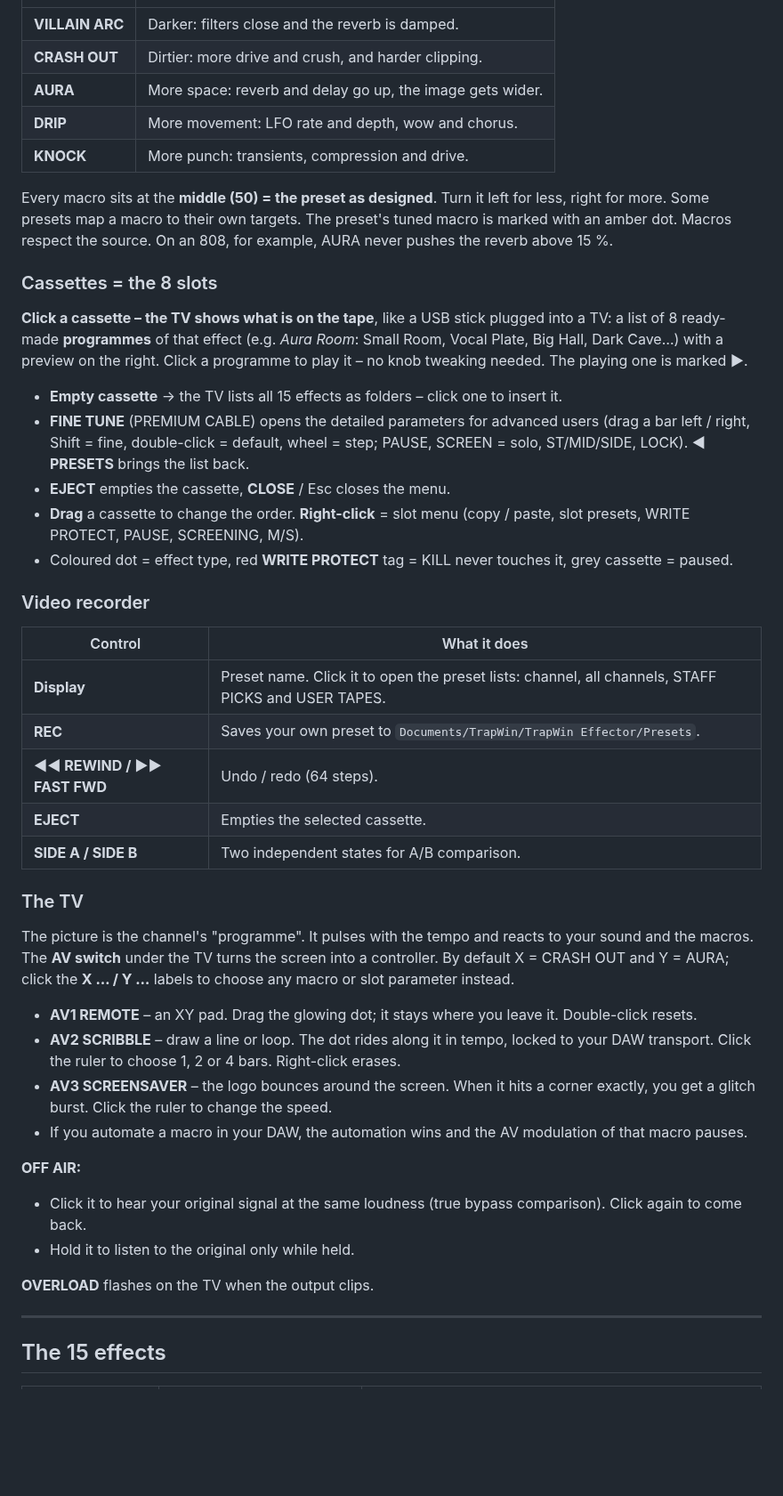
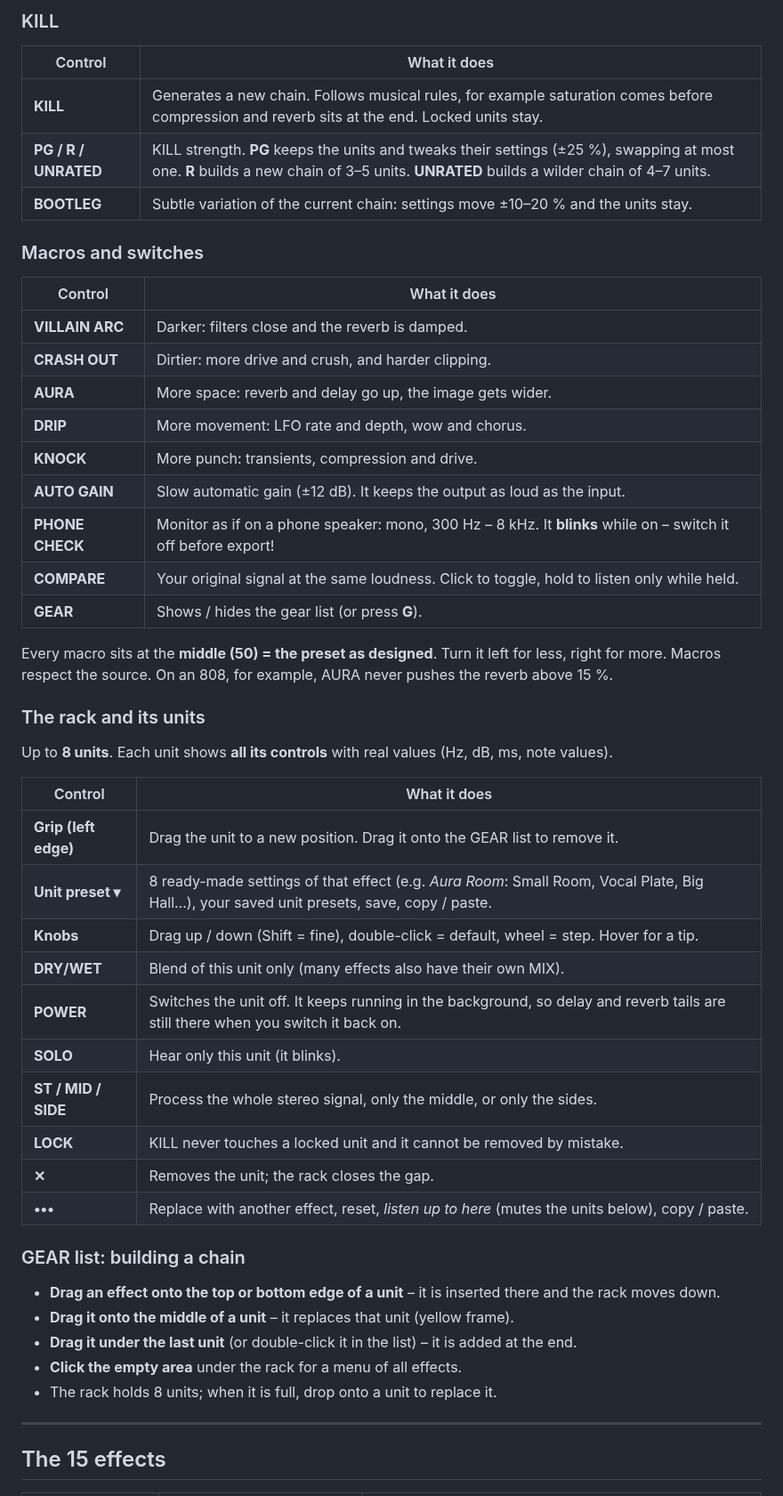
Before and after one commit to txcjournal-byte/effector-killa, a Markdown page: MANUAL.md, the part around one of its changes. Shown at 89% size. GitHub-like rendering; blank space fills up the shorter version.

```diff
--- a/MANUAL.md
+++ b/MANUAL.md
@@ -50,58 +70,52 @@ The CH 12 FINAL BOSS bus / master presets are the exception: they keep their des
+### KILL
+
+| Control | What it does |
+|---|---|
+| **KILL** | Generates a new chain. Follows musical rules, for example saturation comes before compression and reverb sits at the end. Locked units stay. |
+| **PG / R / UNRATED** | KILL strength. **PG** keeps the units and tweaks their settings (±25 %), swapping at most one. **R** builds a new chain of 3–5 units. **UNRATED** builds a wilder chain of 4–7 units. |
+| **BOOTLEG** | Subtle variation of the current chain: settings move ±10–20 % and the units stay. |
+
+### Macros and switches
+
+| Control | What it does |
 |---|---|
 | **VILLAIN ARC** | Darker: filters close and the reverb is damped. |
 | **CRASH OUT** | Dirtier: more drive and crush, and harder clipping. |
 | **AURA** | More space: reverb and delay go up, the image gets wider. |
 | **DRIP** | More movement: LFO rate and depth, wow and chorus. |
 | **KNOCK** | More punch: transients, compression and drive. |
+| **AUTO GAIN** | Slow automatic gain (±12 dB). It keeps the output as loud as the input. |
+| **PHONE CHECK** | Monitor as if on a phone speaker: mono, 300 Hz – 8 kHz. It **blinks** while on – switch it off before export! |
+| **COMPARE** | Your original signal at the same loudness. Click to toggle, hold to listen only while held. |
+| **GEAR** | Shows / hides the gear list (or press **G**). |
 
 Every macro sits at the **middle (50) = the preset as designed**. Turn it left for less, right for more.
-Some presets map a macro to their own targets. The preset's tuned macro is marked with an amber dot.
 Macros respect the source. On an 808, for example, AURA never pushes the reverb above 15 %.
 
-### Cassettes = the 8 slots
+### The rack and its units
 
-**Click a cassette – the TV shows what is on the tape**, like a USB stick plugged into a TV:
-a list of 8 ready-made **programmes** of that effect (e.g. *Aura Room*: Small Room, Vocal Plate, Big Hall,
-Dark Cave…) with a preview on the right. Click a programme to play it – no knob tweaking needed.
-The playing one is marked **▶**.
-
-- **Empty cassette** → the TV lists all 15 effects as folders – click one to insert it.
-- **FINE TUNE** (PREMIUM CABLE) opens the detailed parameters for advanced users (drag a bar left / right,
-  Shift = fine, double-click = default, wheel = step; PAUSE, SCREEN = solo, ST/MID/SIDE, LOCK).
-  **◀ PRESETS** brings the list back.
-- **EJECT** empties the cassette, **CLOSE** / Esc closes the menu.
-- **Drag** a cassette to change the order. **Right-click** = slot menu (copy / paste, slot presets,
-  WRITE PROTECT, PAUSE, SCREENING, M/S).
-- Coloured dot = effect type, red **WRITE PROTECT** tag = KILL never touches it, grey cassette = paused.
-
-### Video recorder
+Up to **8 units**. Each unit shows **all its controls** with real values (Hz, dB, ms, note values).
 
 | Control | What it does |
 |---|---|
-| **Display** | Preset name. Click it to open the preset lists: channel, all channels, STAFF PICKS and USER TAPES. |
-| **REC** | Saves your own preset to `Documents/TrapWin/TrapWin Effector/Presets`. |
-| **◀◀ REWIND / ▶▶ FAST FWD** | Undo / redo (64 steps). |
-| **EJECT** | Empties the selected cassette. |
-| **SIDE A / SIDE B** | Two independent states for A/B comparison. |
+| **Grip (left edge)** | Drag the unit to a new position. Drag it onto the GEAR list to remove it. |
+| **Unit preset ▾** | 8 ready-made settings of that effect (e.g. *Aura Room*: Small Room, Vocal Plate, Big Hall…), your saved unit presets, save, copy / paste. |
+| **Knobs** | Drag up / down (Shift = fine), double-click = default, wheel = step. Hover for a tip. |
+| **DRY/WET** | Blend of this unit only (many effects also have their own MIX). |
+| **POWER** | Switches the unit off. It keeps running in the background, so delay and reverb tails are still there when you switch it back on. |
+| **SOLO** | Hear only this unit (it blinks). |
+| **ST / MID / SIDE** | Process the whole stereo signal, only the middle, or only the sides. |
+| **LOCK** | KILL never touches a locked unit and it cannot be removed by mistake. |
+| **✕** | Removes the unit; the rack closes the gap. |
+| **•••** | Replace with another effect, reset, *listen up to here* (mutes the units below), copy / paste. |
 
-### The TV
+### GEAR list: building a chain
 
-The picture is the channel's "programme". It pulses with the tempo and reacts to your sound and the macros.
-The **AV switch** under the TV turns the screen into a controller. By default X = CRASH OUT and Y = AURA;
-click the **X … / Y …** labels to choose any macro or slot parameter instead.
-
-- **AV1 REMOTE** – an XY pad. Drag the glowing dot; it stays where you leave it. Double-click resets.
-- **AV2 SCRIBBLE** – draw a line or loop. The dot rides along it in tempo, locked to your DAW transport.
-  Click the ruler to choose 1, 2 or 4 bars. Right-click erases.
-- **AV3 SCREENSAVER** – the logo bounces around the screen. When it hits a corner exactly, you get a glitch burst.
-  Click the ruler to change the speed.
-- If you automate a macro in your DAW, the automation wins and the AV modulation of that macro pauses.
-
-**OFF AIR:**
-- Click it to hear your original signal at the same loudness (true bypass comparison). Click again to come back.
-- Hold it to listen to the original only while held.
-
-**OVERLOAD** flashes on the TV when the output clips.
+- **Drag an effect onto the top or bottom edge of a unit** – it is inserted there and the rack moves down.
+- **Drag it onto the middle of a unit** – it replaces that unit (yellow frame).
+- **Drag it under the last unit** (or double-click it in the list) – it is added at the end.
+- **Click the empty area** under the rack for a menu of all effects.
+- The rack holds 8 units; when it is full, drop onto a unit to replace it.
 
 ---
 
```
Also changed, not shown: other parts of MANUAL.md (+56 -30 lines), README.md (+36 -38 lines), Resources/Marketing/TrapWinEffector-cover.png, 4 other files.
